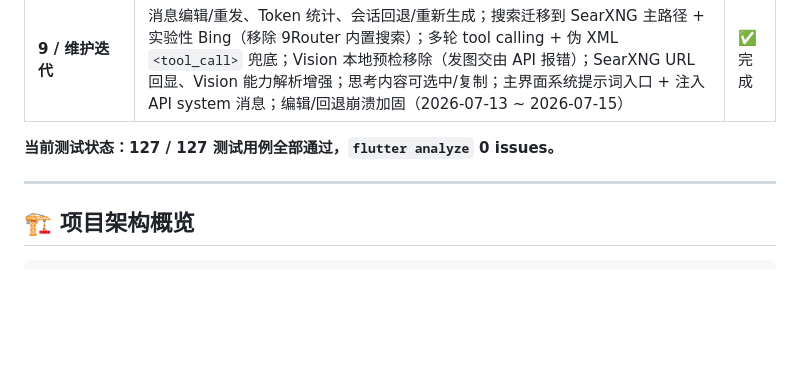
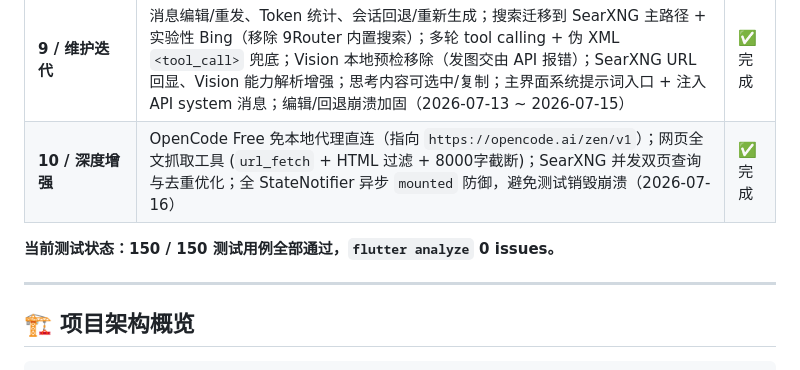
Before and after one commit to naruse-love/chat-app, a Markdown page: .agents/context.md, the part around one of its changes. Rendered like a GitHub page; blank space fills up the shorter version.

```diff
--- a/.agents/context.md
+++ b/.agents/context.md
@@ -29,8 +29,9 @@
 | 汉化 | 全界面中文本地化（UI 文字、错误提示、SnackBar） | ✅ 完成 |
 | 最终编译 | `flutter build apk --debug` 编译成功，产物位于 `build/app/outputs/flutter-apk/app-debug.apk` | ✅ 完成 |
 | **9 / 维护迭代** | 消息编辑/重发、Token 统计、会话回退/重新生成；搜索迁移到 SearXNG 主路径 + 实验性 Bing（移除 9Router 内置搜索）；多轮 tool calling + 伪 XML `<tool_call>` 兜底；Vision 本地预检移除（发图交由 API 报错）；SearXNG URL 回显、Vision 能力解析增强；思考内容可选中/复制；主界面系统提示词入口 + 注入 API system 消息；编辑/回退崩溃加固（2026-07-13 ~ 2026-07-15） | ✅ 完成 |
+| **10 / 深度增强**| OpenCode Free 免本地代理直连（指向 `https://opencode.ai/zen/v1`）；网页全文抓取工具 (`url_fetch` + HTML 过滤 + 8000字截断)；SearXNG 并发双页查询与去重优化；全 StateNotifier 异步 `mounted` 防御，避免测试销毁崩溃（2026-07-16） | ✅ 完成 |
 
-**当前测试状态：127 / 127 测试用例全部通过，`flutter analyze` 0 issues。**
+**当前测试状态：150 / 150 测试用例全部通过，`flutter analyze` 0 issues。**
 
 ---
 
```
Also changed, not shown: other parts of .agents/context.md (+15 -4 lines).
